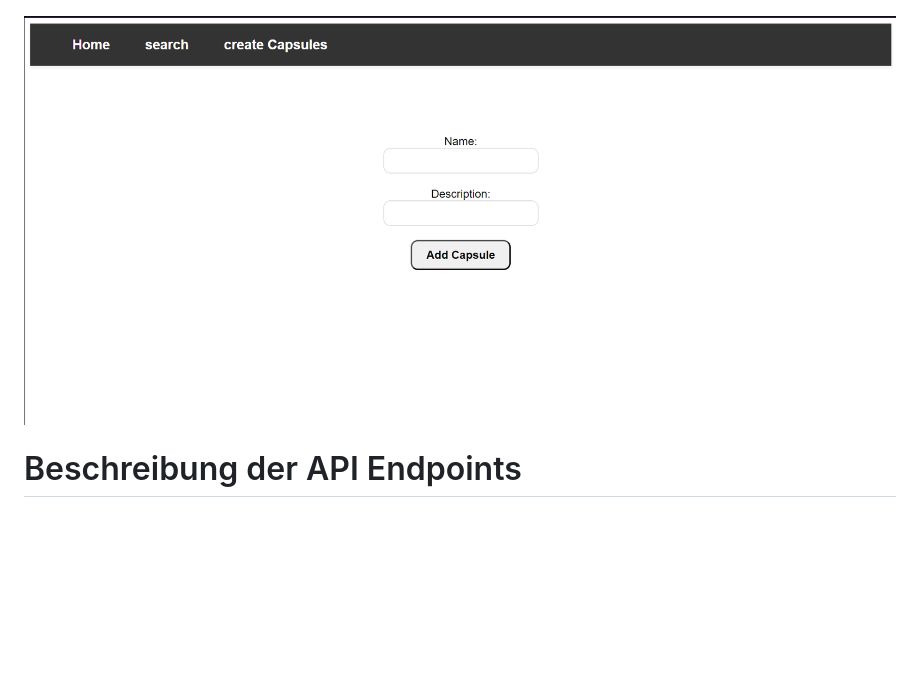
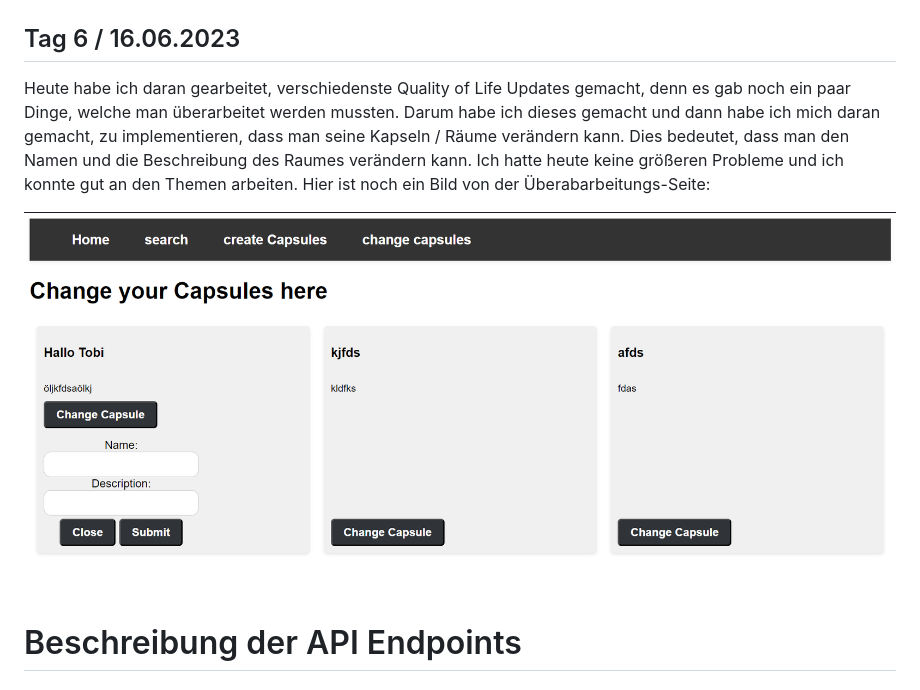
Before and after one commit to Jutarokun/Capsule, a Markdown page: documentation/documentation.md, the part around the change printed below. Rendered like a GitHub page; pictures changed too: documentation/image/documentation/1687265301444.png (added); blank space fills up the shorter version.

```diff
--- a/documentation/documentation.md
+++ b/documentation/documentation.md
@@ -30,7 +30,11 @@ Heute habe ich eigentlich die meiste Zeit damit verbracht mein CSS aufzubessern,
 
 ![1686840604941](image/documentation/1686840604941.png)
 
-![1686840648056](image/documentation/1686840648056.png)
+## Tag 6 / 16.06.2023
+
+Heute habe ich daran gearbeitet, verschiedenste Quality of Life Updates gemacht, denn es gab noch ein paar Dinge, welche man überarbeitet werden mussten. Darum habe ich dieses gemacht und dann habe ich mich daran gemacht, zu implementieren, dass man seine Kapseln / Räume verändern kann. Dies bedeutet, dass man den Namen und die Beschreibung des Raumes verändern kann. Ich hatte heute keine größeren Probleme und ich konnte gut an den Themen arbeiten. Hier ist noch ein Bild von der Überabarbeitungs-Seite:
+
+![1687265301444](image/documentation/1687265301444.png)
 
 # Beschreibung der API Endpoints
 
```
Also changed, not shown: other parts of documentation/documentation.md (+1 -1 lines), 4 other files.
